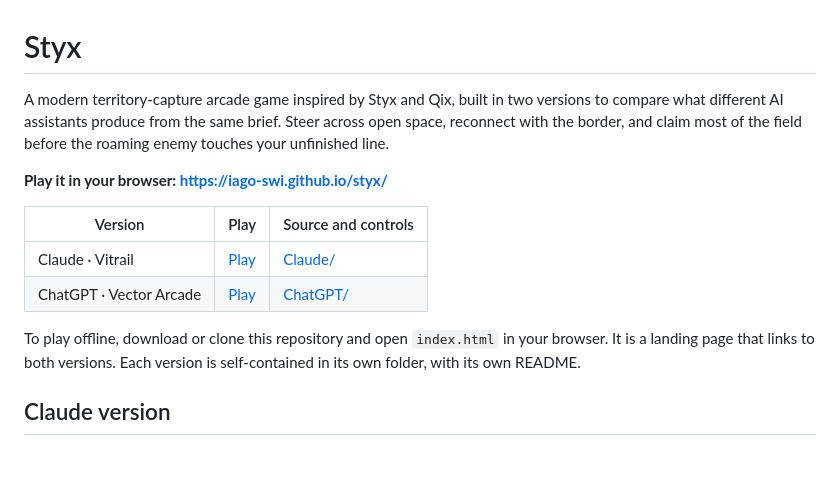
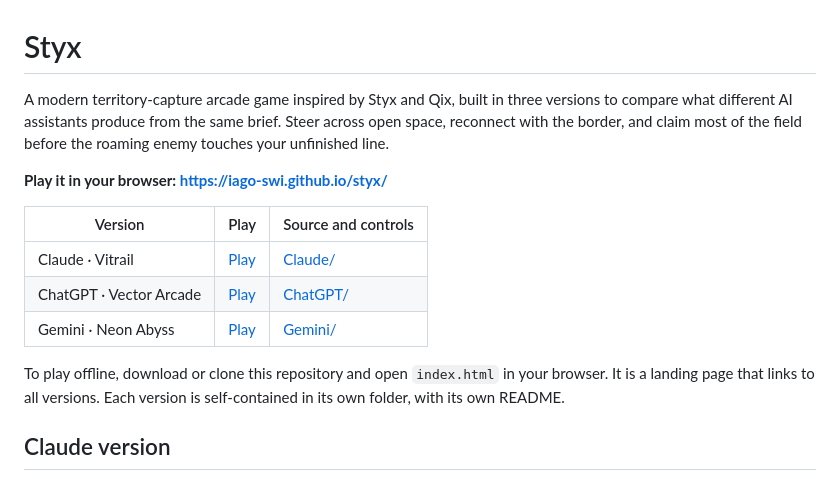
Before and after one commit to iago-swi/styx, a Markdown page: README.md, the part around one of its changes. Drawn GitHub-style.

```diff
--- a/README.md
+++ b/README.md
@@ -1,6 +1,6 @@
 # Styx
 
-A modern territory-capture arcade game inspired by Styx and Qix, built in two versions to compare what different AI assistants produce from the same brief. Steer across open space, reconnect with the border, and claim most of the field before the roaming enemy touches your unfinished line.
+A modern territory-capture arcade game inspired by Styx and Qix, built in three versions to compare what different AI assistants produce from the same brief. Steer across open space, reconnect with the border, and claim most of the field before the roaming enemy touches your unfinished line.
 
 **Play it in your browser: <https://iago-swi.github.io/styx/>**
 
@@ -8,8 +8,9 @@ A modern territory-capture arcade game inspired by Styx and Qix, built in two ve
 | --- | --- | --- |
 | Claude · Vitrail | [Play](https://iago-swi.github.io/styx/Claude/) | [Claude/](Claude/) |
 | ChatGPT · Vector Arcade | [Play](https://iago-swi.github.io/styx/ChatGPT/) | [ChatGPT/](ChatGPT/) |
+| Gemini · Neon Abyss | [Play](https://iago-swi.github.io/styx/Gemini/) | [Gemini/](Gemini/) |
 
-To play offline, download or clone this repository and open `index.html` in your browser. It is a landing page that links to both versions. Each version is self-contained in its own folder, with its own README.
+To play offline, download or clone this repository and open `index.html` in your browser. It is a landing page that links to all versions. Each version is self-contained in its own folder, with its own README.
 
 ## Claude version
 
```
Also changed, not shown: other parts of README.md (+6 -1 lines), Gemini/README.md (added, +11 -0 lines), Gemini/screenshot.jpg (added), 10 other files.
